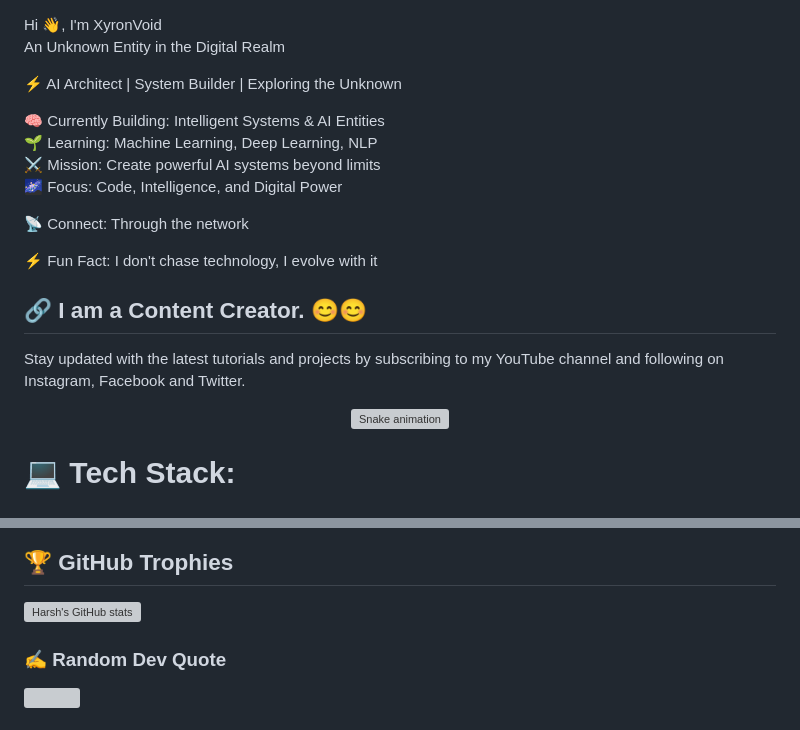
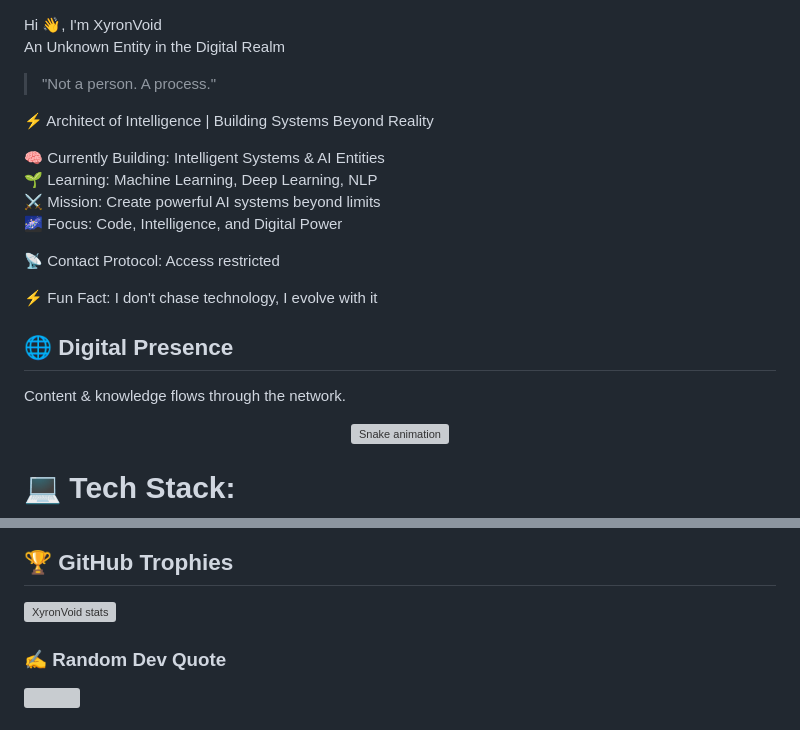
Before and after one commit to XyronVoid/XyronVoid, a Markdown page: README.md, 2 parts joined by grey strips. Drawn GitHub-style; grey boxes are pictures that could not be loaded.

```diff
--- a/README.md
+++ b/README.md
@@ -1,19 +1,21 @@
 Hi 👋, I'm XyronVoid
 An Unknown Entity in the Digital Realm
 
-⚡ AI Architect | System Builder | Exploring the Unknown
+> "Not a person. A process."
+
+⚡ Architect of Intelligence | Building Systems Beyond Reality
 
 🧠 Currently Building: Intelligent Systems & AI Entities
 🌱 Learning: Machine Learning, Deep Learning, NLP
 ⚔️ Mission: Create powerful AI systems beyond limits
 🌌 Focus: Code, Intelligence, and Digital Power
 
-📡 Connect: Through the network
+📡 Contact Protocol: Access restricted
 
 ⚡ Fun Fact: I don't chase technology, I evolve with it
-## 🔗 I am a Content Creator. 😊😊
 
-Stay updated with the latest tutorials and projects by subscribing to my YouTube channel and following on Instagram, Facebook and Twitter.
+## 🌐 Digital Presence
+Content & knowledge flows through the network.
 <!-- Snake Game Repo View -->
 
 <div align="center">
@@ -29,7 +31,7 @@ Stay updated with the latest tutorials and projects by subscribing to my YouTube
 ![](https://github-readme-stats.vercel.app/api/top-langs/?username=Coder-Harsh-Kumar&theme=dark&hide_border=false&include_all_commits=true&count_private=false&layout=compact)
 
 ## 🏆 GitHub Trophies
-![Harsh's GitHub stats](https://github-readme-stats.vercel.app/api?username=Coder-Harsh-Kumar&show_icons=true&theme=radical)
+![XyronVoid stats](https://github-readme-stats.vercel.app/api?username=Coder-Harsh-Kumar&show_icons=true&theme=radical)
 
 ### ✍️ Random Dev Quote
 ![](https://quotes-github-readme.vercel.app/api?type=horizontal&theme=radical)
```
